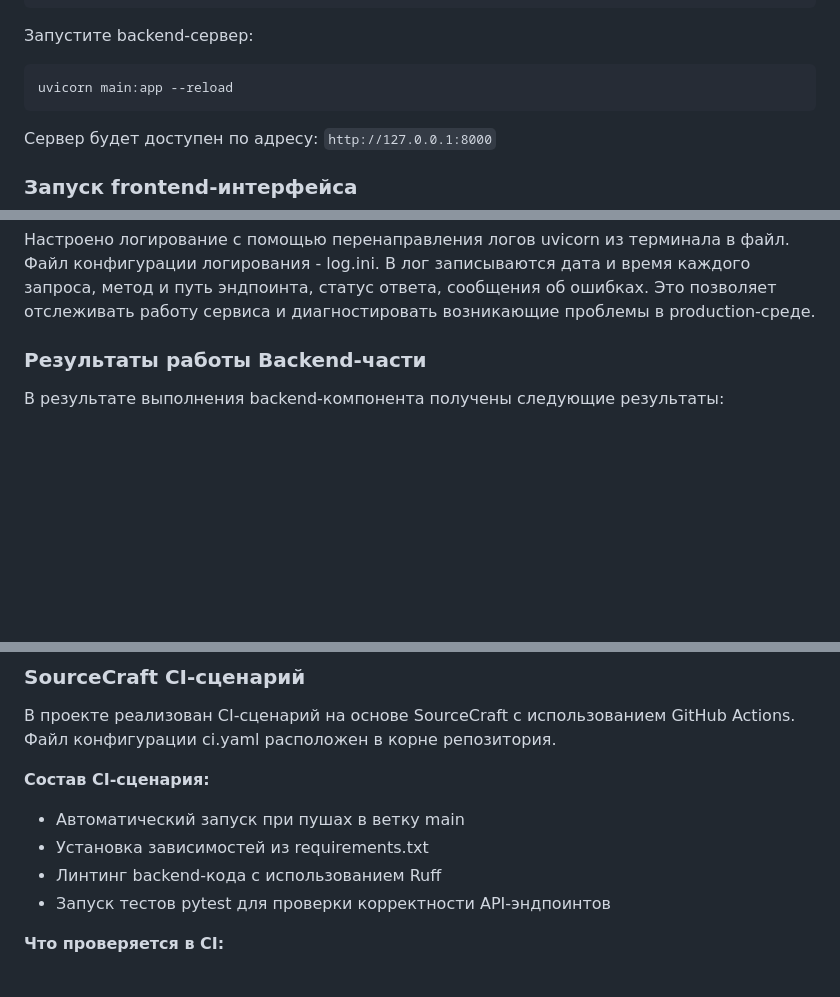
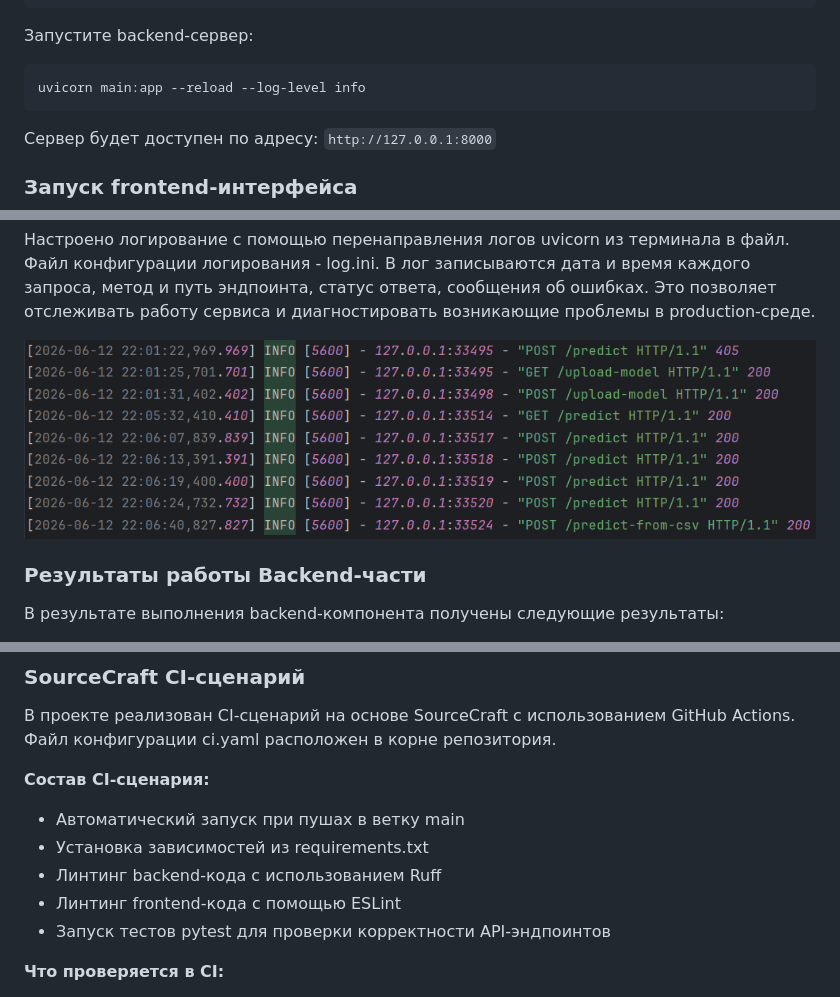
Before and after one commit to Anne4ka-rom/Cheremsha, a Markdown page: README.md, 3 parts joined by grey strips. GitHub-like rendering; pictures changed too: fastapi_app/images/log_example.png (added); blank space fills up the shorter version.

Commit message:
Обновлён README.md

````diff
--- a/README.md
+++ b/README.md
@@ -47,7 +47,7 @@ pip install -r requirements.txt
 Запустите backend-сервер:
 
 ```bash
-uvicorn main:app --reload
+uvicorn main:app --reload --log-level info
 ```
 
 Сервер будет доступен по адресу: `http://127.0.0.1:8000`
@@ -145,6 +145,8 @@ Backend-модуль отвечает за создание API-сервиса,
 **Логирование**
 
 Настроено логирование с помощью перенаправления логов uvicorn из терминала в файл. Файл конфигурации логирования - log.ini. В лог записываются дата и время каждого запроса, метод и путь эндпоинта, статус ответа, сообщения об ошибках. Это позволяет отслеживать работу сервиса и диагностировать возникающие проблемы в production-среде.
+
+![Log example](fastapi_app/images/log_example.png)
 
 ### Результаты работы Backend-части
 
@@ -247,6 +249,7 @@ HTML-форма должна собирать исходные признаки:
 - Автоматический запуск при пушах в ветку main
 - Установка зависимостей из requirements.txt
 - Линтинг backend-кода с использованием Ruff
+- Линтинг frontend-кода с помощью ESLint
 - Запуск тестов pytest для проверки корректности API-эндпоинтов
 
 **Что проверяется в CI:**
````
